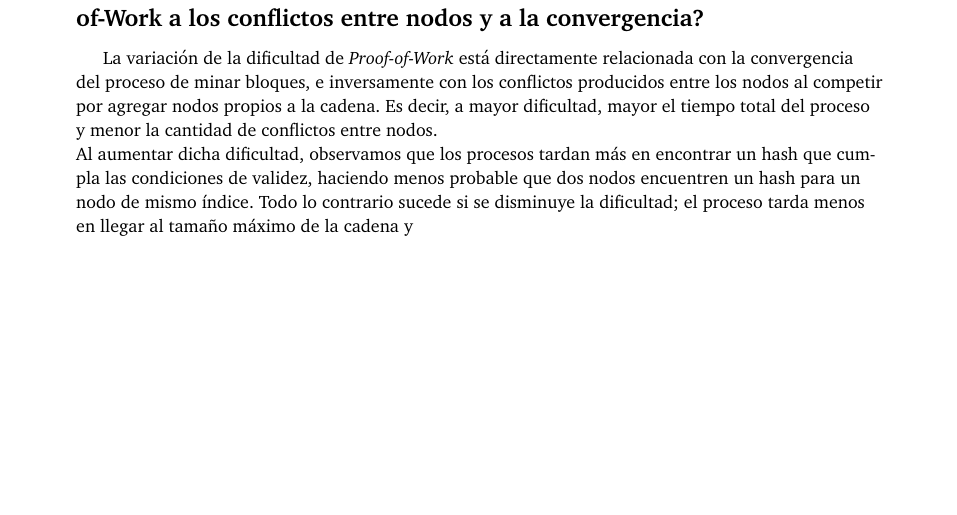
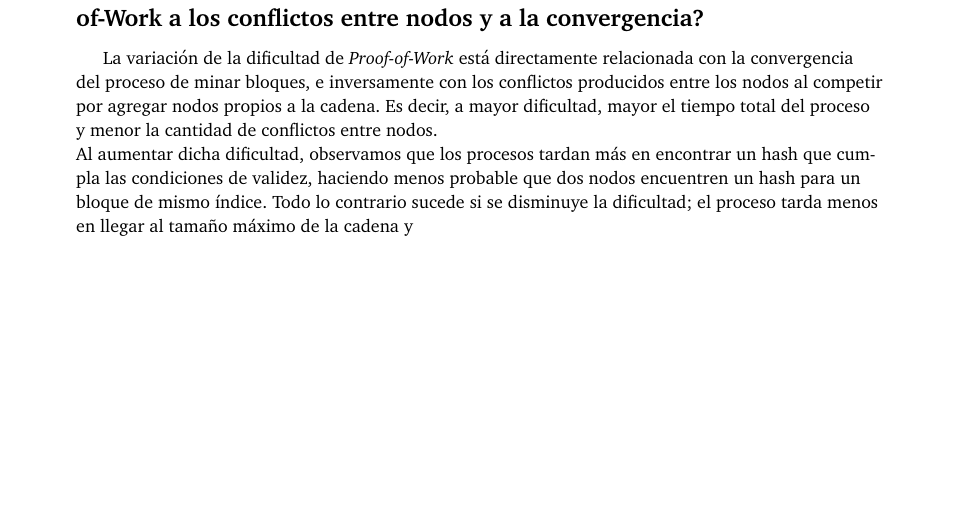
Before and after one commit to axelnico/SO-tp2, a LaTeX document (informe/informe.tex): part of page 3 of 3, cut so that both start at the same text. Compiled offline with pdfLaTeX.

Commit message:
corrijo error

```diff
--- a/informe/informe.tex
+++ b/informe/informe.tex
@@ -142,7 +142,7 @@ La demora en la entrega de paquetes puede producir dos bifuraciones como lo menc
 
 La variación de la dificultad de \textit{Proof-of-Work} está directamente relacionada con la convergencia del proceso de minar bloques, e inversamente con los conflictos producidos entre los nodos al competir por agregar nodos propios a la cadena. Es decir, a mayor dificultad, mayor el tiempo total del proceso y menor la cantidad de conflictos entre nodos.
 \\
-Al aumentar dicha dificultad, observamos que los procesos tardan más en encontrar un hash que cumpla las condiciones de validez, haciendo menos probable que dos nodos encuentren un hash para un nodo de mismo índice.
+Al aumentar dicha dificultad, observamos que los procesos tardan más en encontrar un hash que cumpla las condiciones de validez, haciendo menos probable que dos nodos encuentren un hash para un bloque de mismo índice.
 Todo lo contrario sucede si se disminuye la dificultad; el proceso tarda menos en llegar al tamaño máximo de la cadena y
 
 \end{document}
```
